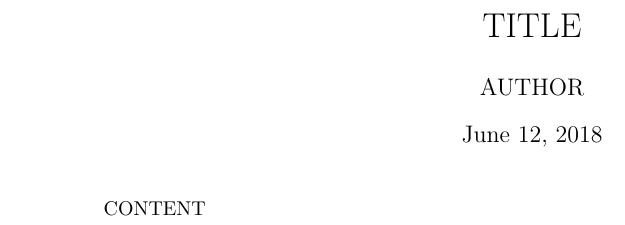
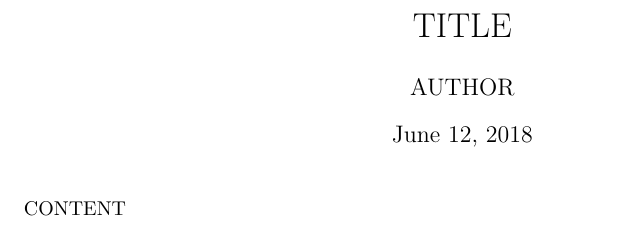
Before and after one commit to famoser/FexCompiler, a LaTeX document (Famoser.FexCompiler/Templates/template_Handout.tex): part of the page, cut so that both start at the same text. Compiled offline with pdfLaTeX.

```diff
--- a/Famoser.FexCompiler/Templates/template_Handout.tex
+++ b/Famoser.FexCompiler/Templates/template_Handout.tex
@@ -34,8 +34,8 @@
 \setcounter{secnumdepth}{6}
 
 % make content bigger
-\setlength{\hoffset}{-20pt}
-\setlength{\textwidth}{430pt}
+\setlength{\hoffset}{-60pt}
+\setlength{\textwidth}{440pt}
 \setlength{\voffset}{-60pt}
 \setlength{\textheight}{680pt}
 
```
Also changed, not shown: 1 other file.
